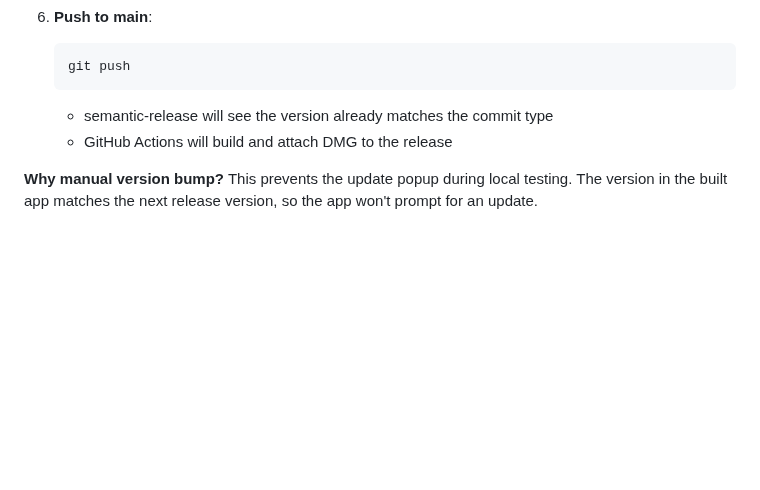
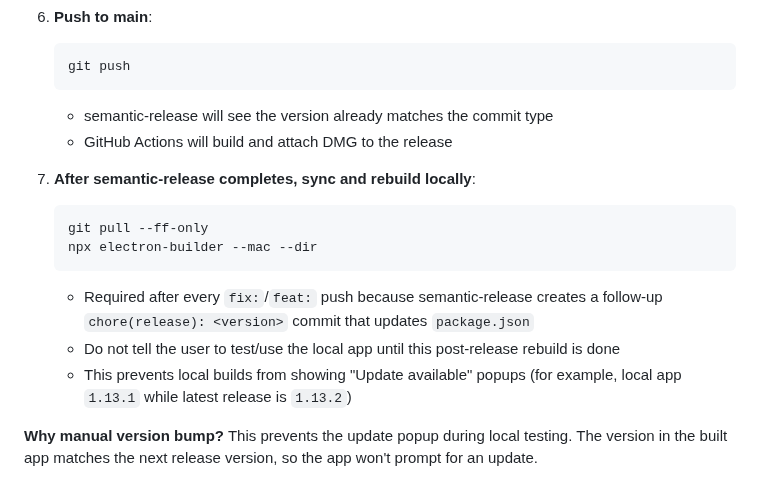
Before and after one commit to jacqinthebox/vomit-vnext, a Markdown page: CLAUDE.md, the part around the change. GitHub-like rendering; blank space fills up the shorter version.

Commit message:
docs(workflow): require post-release local rebuild
Document that semantic-release creates a follow-up version commit and that local builds must be rebuilt after pulling it to avoid update prompts.

Co-authored-by: Copilot <223556219+Copilot@users.noreply.github.com>

````diff
--- a/CLAUDE.md
+++ b/CLAUDE.md
@@ -188,6 +188,15 @@ Releases are fully automated via semantic-release. On every push to main:
    - semantic-release will see the version already matches the commit type
    - GitHub Actions will build and attach DMG to the release
 
+7. **After semantic-release completes, sync and rebuild locally**:
+   ```bash
+   git pull --ff-only
+   npx electron-builder --mac --dir
+   ```
+   - Required after every `fix:`/`feat:` push because semantic-release creates a follow-up `chore(release): <version>` commit that updates `package.json`
+   - Do not tell the user to test/use the local app until this post-release rebuild is done
+   - This prevents local builds from showing "Update available" popups (for example, local app `1.13.1` while latest release is `1.13.2`)
+
 **Why manual version bump?** This prevents the update popup during local testing. The version in the built app matches the next release version, so the app won't prompt for an update.
 
 ## Important Guidelines
````
